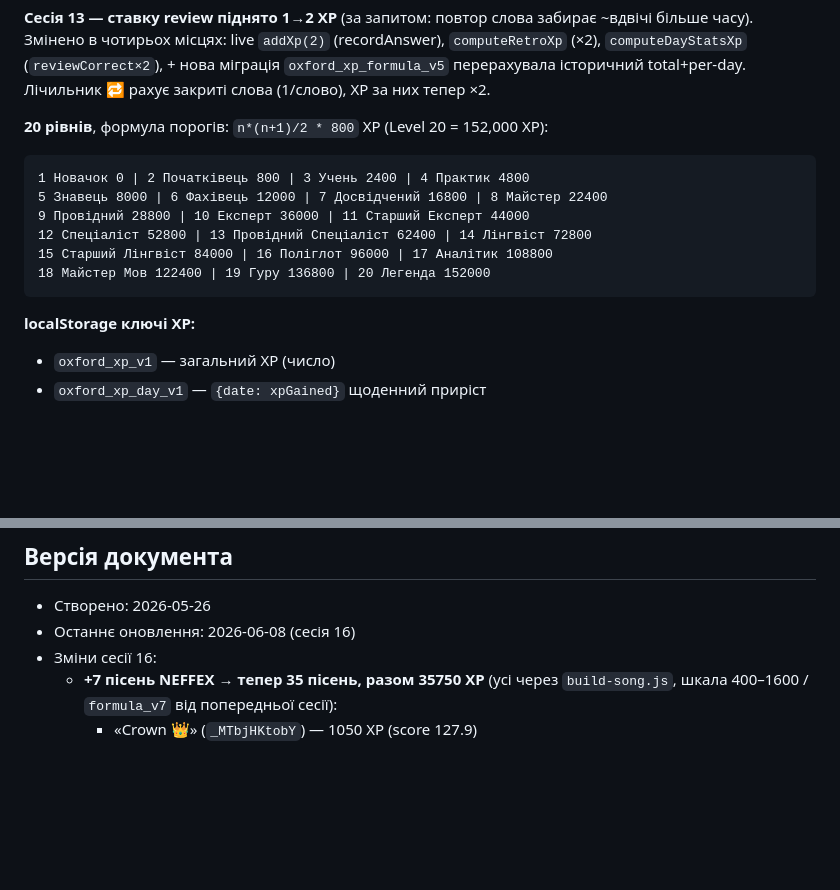
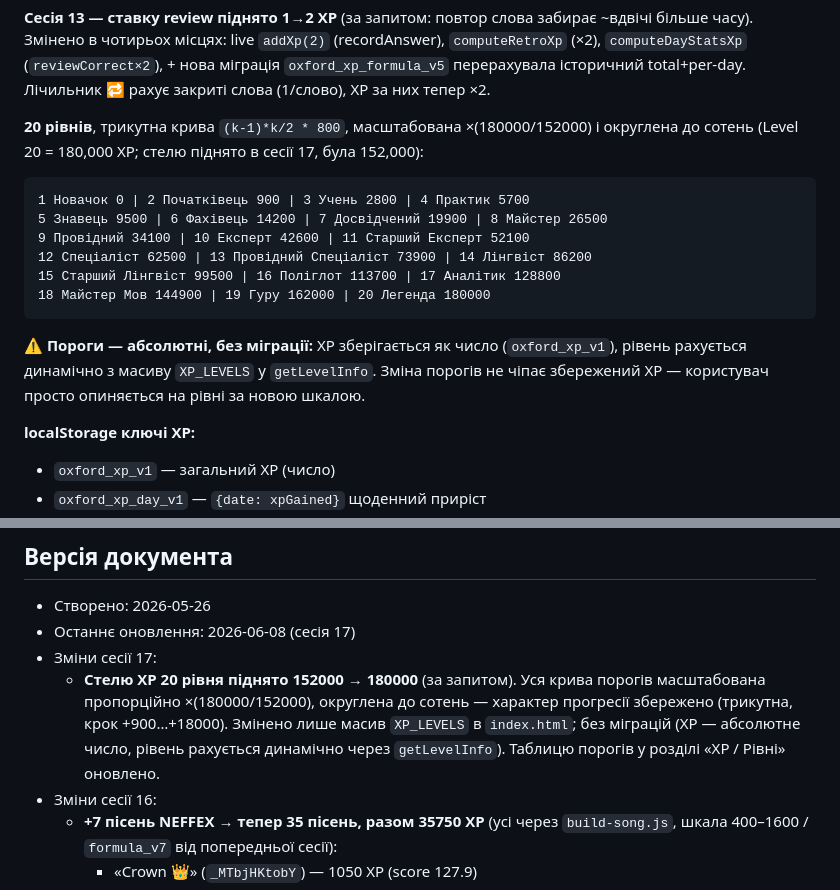
Before and after one commit to v1frim/Oxford_1000, a Markdown page: handoff.md, 2 parts joined by grey strips. Rendered like a GitHub page; blank space fills up the shorter version.

Commit message:
handoff: оновив таблицю порогів рівнів під нову стелю 180000
Розділ «XP / Рівні» тепер відображає актуальні пороги (Level 20 = 180000)
і пояснює, що зміна без міграції. Додав запис у журнал змін (сесія 17).

https://claude.ai/code/session_0193iQE693eUsezWzhDDS81i

````diff
--- a/handoff.md
+++ b/handoff.md
@@ -136,15 +136,19 @@ prev === 0`, через що слово зі streak 0 (скинуте після
 (×2), `computeDayStatsXp` (`reviewCorrect×2`), + нова міграція `oxford_xp_formula_v5`
 перерахувала історичний total+per-day. Лічильник 🔁 рахує закриті слова (1/слово), XP за них тепер ×2.
 
-**20 рівнів**, формула порогів: `n*(n+1)/2 * 800` XP (Level 20 = 152,000 XP):
+**20 рівнів**, трикутна крива `(k-1)*k/2 * 800`, масштабована ×(180000/152000)
+і округлена до сотень (Level 20 = 180,000 XP; стелю піднято в сесії 17, була 152,000):
 ```
-1 Новачок 0 | 2 Початківець 800 | 3 Учень 2400 | 4 Практик 4800
-5 Знавець 8000 | 6 Фахівець 12000 | 7 Досвідчений 16800 | 8 Майстер 22400
-9 Провідний 28800 | 10 Експерт 36000 | 11 Старший Експерт 44000
-12 Спеціаліст 52800 | 13 Провідний Спеціаліст 62400 | 14 Лінгвіст 72800
-15 Старший Лінгвіст 84000 | 16 Поліглот 96000 | 17 Аналітик 108800
-18 Майстер Мов 122400 | 19 Гуру 136800 | 20 Легенда 152000
+1 Новачок 0 | 2 Початківець 900 | 3 Учень 2800 | 4 Практик 5700
+5 Знавець 9500 | 6 Фахівець 14200 | 7 Досвідчений 19900 | 8 Майстер 26500
+9 Провідний 34100 | 10 Експерт 42600 | 11 Старший Експерт 52100
+12 Спеціаліст 62500 | 13 Провідний Спеціаліст 73900 | 14 Лінгвіст 86200
+15 Старший Лінгвіст 99500 | 16 Поліглот 113700 | 17 Аналітик 128800
+18 Майстер Мов 144900 | 19 Гуру 162000 | 20 Легенда 180000
 ```
+**⚠️ Пороги — абсолютні, без міграції:** XP зберігається як число (`oxford_xp_v1`),
+рівень рахується динамічно з масиву `XP_LEVELS` у `getLevelInfo`. Зміна порогів не
+чіпає збережений XP — користувач просто опиняється на рівні за новою шкалою.
 
 **localStorage ключі XP:**
 - `oxford_xp_v1` — загальний XP (число)
@@ -551,7 +555,13 @@ const PICTURE_SCENES = [
 
 ## Версія документа
 - Створено: 2026-05-26
-- Останнє оновлення: 2026-06-08 (сесія 16)
+- Останнє оновлення: 2026-06-08 (сесія 17)
+- Зміни сесії 17:
+  - **Стелю XP 20 рівня піднято 152000 → 180000** (за запитом). Уся крива порогів
+    масштабована пропорційно ×(180000/152000), округлена до сотень — характер
+    прогресії збережено (трикутна, крок +900…+18000). Змінено лише масив `XP_LEVELS`
+    в `index.html`; без міграцій (XP — абсолютне число, рівень рахується динамічно
+    через `getLevelInfo`). Таблицю порогів у розділі «XP / Рівні» оновлено.
 - Зміни сесії 16:
   - **+7 пісень NEFFEX → тепер 35 пісень, разом 35750 XP** (усі через `build-song.js`,
     шкала 400–1600 / `formula_v7` від попередньої сесії):
````
